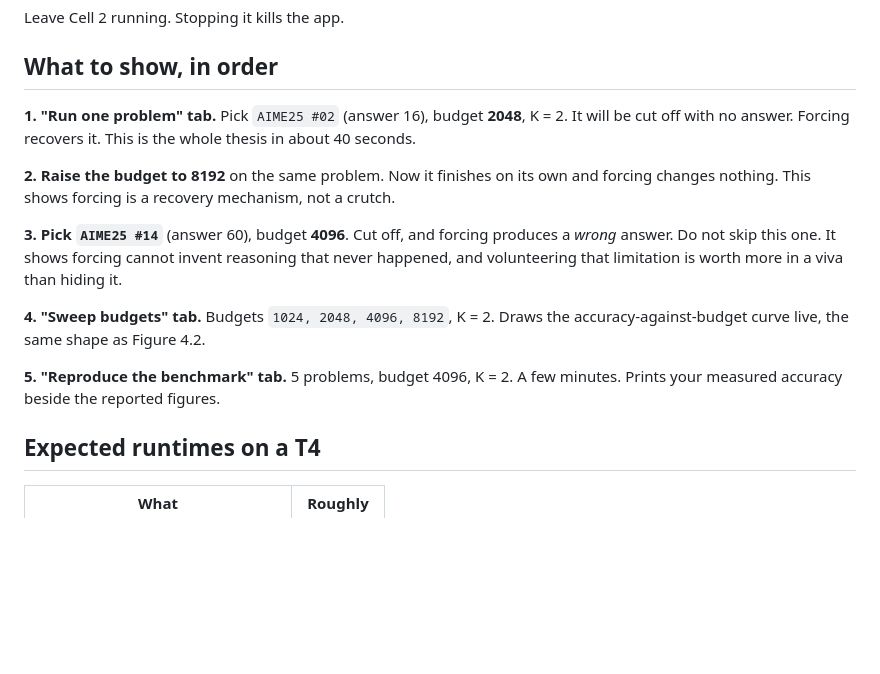
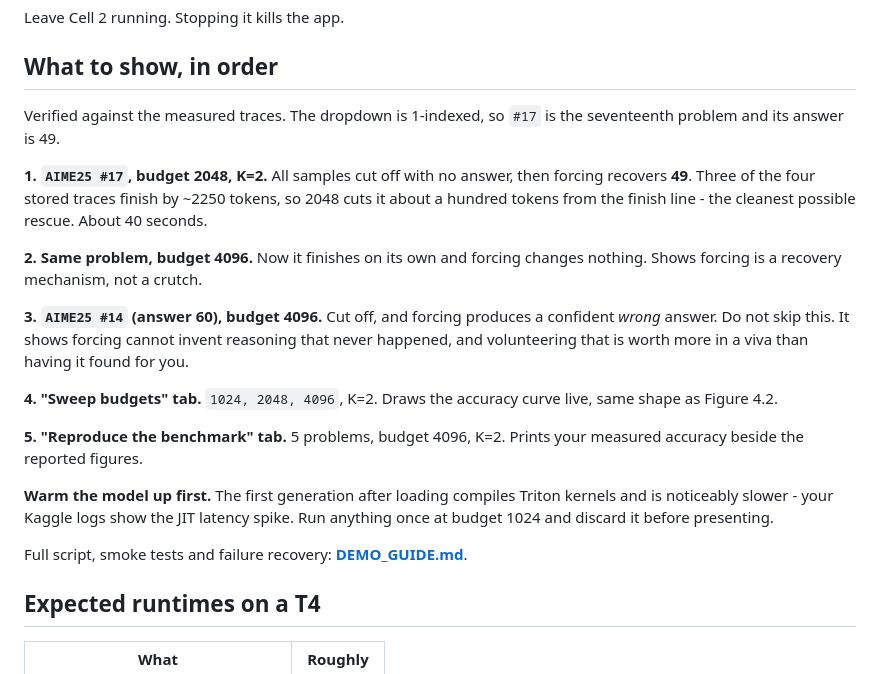
Before and after one commit to abuahmad369/llm-budget-forcing, a Markdown page: app/KAGGLE_LAUNCH.md, the part around the change. GitHub-like rendering; blank space fills up the shorter version.

```diff
--- a/app/KAGGLE_LAUNCH.md
+++ b/app/KAGGLE_LAUNCH.md
@@ -51,24 +51,33 @@ Leave Cell 2 running. Stopping it kills the app.
 
 ## What to show, in order
 
-**1. "Run one problem" tab.** Pick `AIME25 #02` (answer 16), budget **2048**,
-K = 2. It will be cut off with no answer. Forcing recovers it. This is the whole
-thesis in about 40 seconds.
+Verified against the measured traces. The dropdown is 1-indexed, so `#17` is the
+seventeenth problem and its answer is 49.
 
-**2. Raise the budget to 8192** on the same problem. Now it finishes on its own
-and forcing changes nothing. This shows forcing is a recovery mechanism, not a
-crutch.
+**1. `AIME25 #17`, budget 2048, K=2.** All samples cut off with no answer, then
+forcing recovers **49**. Three of the four stored traces finish by ~2250 tokens,
+so 2048 cuts it about a hundred tokens from the finish line - the cleanest
+possible rescue. About 40 seconds.
 
-**3. Pick `AIME25 #14`** (answer 60), budget **4096**. Cut off, and forcing
-produces a *wrong* answer. Do not skip this one. It shows forcing cannot invent
-reasoning that never happened, and volunteering that limitation is worth more in
-a viva than hiding it.
+**2. Same problem, budget 4096.** Now it finishes on its own and forcing changes
+nothing. Shows forcing is a recovery mechanism, not a crutch.
 
-**4. "Sweep budgets" tab.** Budgets `1024, 2048, 4096, 8192`, K = 2. Draws the
-accuracy-against-budget curve live, the same shape as Figure 4.2.
+**3. `AIME25 #14` (answer 60), budget 4096.** Cut off, and forcing produces a
+confident *wrong* answer. Do not skip this. It shows forcing cannot invent
+reasoning that never happened, and volunteering that is worth more in a viva
+than having it found for you.
 
-**5. "Reproduce the benchmark" tab.** 5 problems, budget 4096, K = 2. A few
-minutes. Prints your measured accuracy beside the reported figures.
+**4. "Sweep budgets" tab.** `1024, 2048, 4096`, K=2. Draws the accuracy curve
+live, same shape as Figure 4.2.
+
+**5. "Reproduce the benchmark" tab.** 5 problems, budget 4096, K=2. Prints your
+measured accuracy beside the reported figures.
+
+**Warm the model up first.** The first generation after loading compiles Triton
+kernels and is noticeably slower - your Kaggle logs show the JIT latency spike.
+Run anything once at budget 1024 and discard it before presenting.
+
+Full script, smoke tests and failure recovery: **[DEMO_GUIDE.md](DEMO_GUIDE.md)**.
 
 ## Expected runtimes on a T4
 
```
Also changed, not shown: app/DEMO_GUIDE.md (added, +243 -0 lines).
